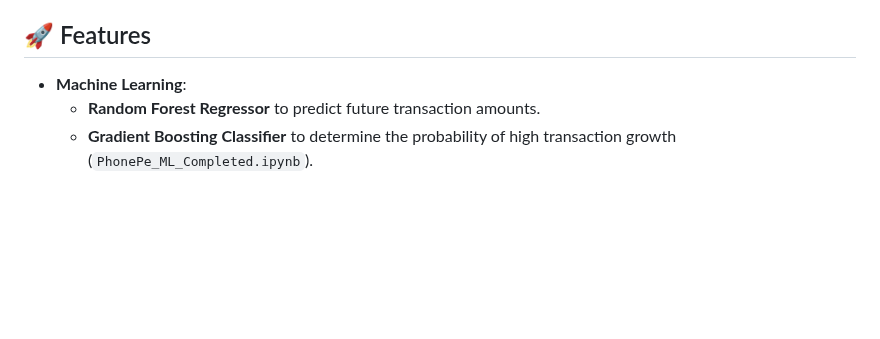
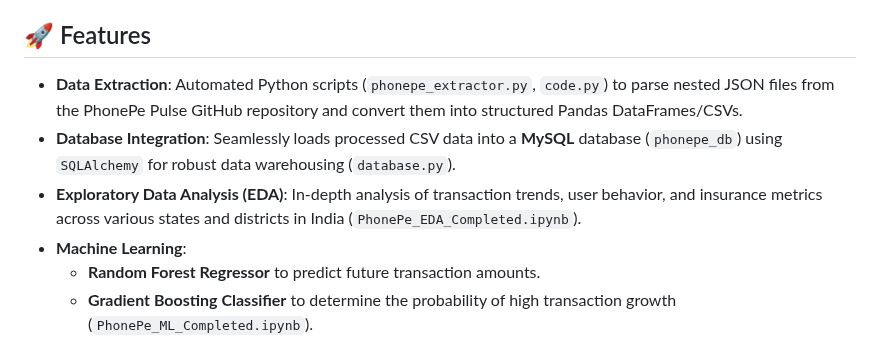
Before and after one commit to Arnab-Ghosh7/Phonepe_Project, a Markdown page: README.md, the part around the change. GitHub-like rendering; blank space fills up the shorter version.

```diff
--- a/README.md
+++ b/README.md
@@ -13,7 +13,9 @@
 This project is a comprehensive end-to-end data engineering and machine learning solution built around the **PhonePe Pulse** dataset. It extracts vast amounts of digital payment data, performs extensive Exploratory Data Analysis (EDA), stores the processed data in a MySQL database, and utilizes Machine Learning models to predict transaction amounts and growth probabilities. Finally, it serves these predictions through an interactive Flask web application.
 
 ## 🚀 Features
-
+- **Data Extraction**: Automated Python scripts (`phonepe_extractor.py`, `code.py`) to parse nested JSON files from the PhonePe Pulse GitHub repository and convert them into structured Pandas DataFrames/CSVs.
+- **Database Integration**: Seamlessly loads processed CSV data into a **MySQL** database (`phonepe_db`) using `SQLAlchemy` for robust data warehousing (`database.py`).
+- **Exploratory Data Analysis (EDA)**: In-depth analysis of transaction trends, user behavior, and insurance metrics across various states and districts in India (`PhonePe_EDA_Completed.ipynb`).
 - **Machine Learning**:
   - **Random Forest Regressor** to predict future transaction amounts.
   - **Gradient Boosting Classifier** to determine the probability of high transaction growth (`PhonePe_ML_Completed.ipynb`).
```
